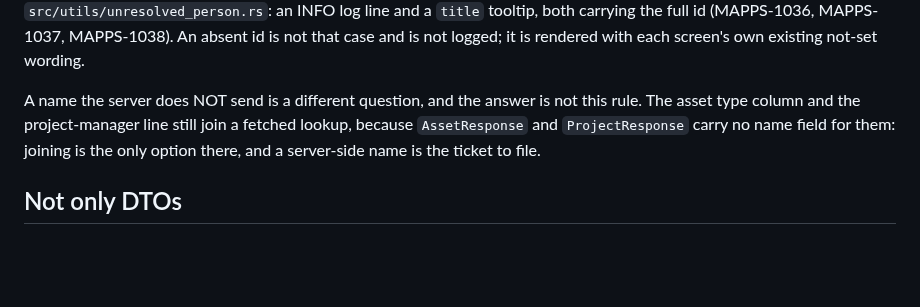
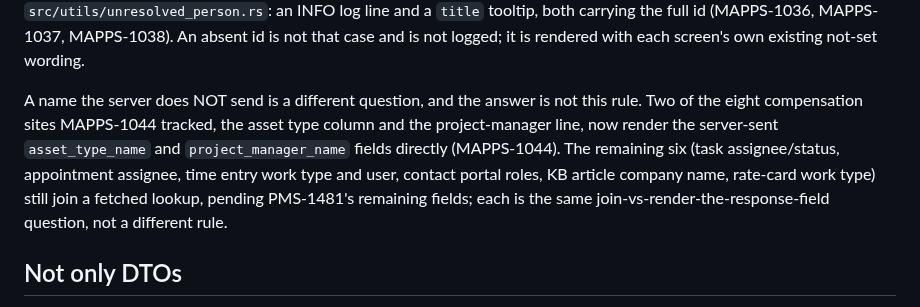
Before and after one commit to psa-systems/mokosh-apps, a Markdown page: docs/client-server-integration.md, the part around the change. Drawn GitHub-style; blank space fills up the shorter version.

Commit message:
Update stale asset-type/project-manager join claim in docs
## Summary

`docs/client-server-integration.md`'s "A screen prints the name the response carries" section still said the asset type column and the project-manager line could not render their own response because `AssetResponse` and `ProjectResponse` carried no name field, a claim MAPPS-1044's merged client changes (`e959ca6`) made stale: both sites now read the server-sent `asset_type_name` and `project_manager_name` fields directly.

## Changes

Replaced the two stale sentences at `docs/client-server-integration.md:512-516` with text that names `asset_type_name` and `project_manager_name` as resolved via MAPPS-1044, and lists the six sites confirmed (by grepping the current client code) to still join a fetched lookup: task assignee/status, appointment assignee, time entry work type and user, contact portal roles, KB article company name, and rate-card work type.

## Verification

`grep -rn "server-side name is the ticket to file" docs/` returns no hits. `grep -rn "project-manager line still join\|asset type column and the" docs/` still resolves to the one updated location. `bash scripts/check-doc-links.sh` passes.

Co-Authored-By: Claude Sonnet 5 <noreply@anthropic.com>

Closes
#MAPPS-1085

```diff
--- a/docs/client-server-integration.md
+++ b/docs/client-server-integration.md
@@ -510,10 +510,14 @@ MAPPS-1038). An absent id is not that case and is not logged; it is
 rendered with each screen's own existing not-set wording.
 
 A name the server does NOT send is a different question, and the
-answer is not this rule. The asset type column and the project-manager
-line still join a fetched lookup, because `AssetResponse` and
-`ProjectResponse` carry no name field for them: joining is the only
-option there, and a server-side name is the ticket to file.
+answer is not this rule. Two of the eight compensation sites MAPPS-1044
+tracked, the asset type column and the project-manager line, now
+render the server-sent `asset_type_name` and `project_manager_name`
+fields directly (MAPPS-1044). The remaining six (task assignee/status,
+appointment assignee, time entry work type and user, contact portal
+roles, KB article company name, rate-card work type) still join a
+fetched lookup, pending PMS-1481's remaining fields; each is the same
+join-vs-render-the-response-field question, not a different rule.
 
 ## Not only DTOs
 
```
